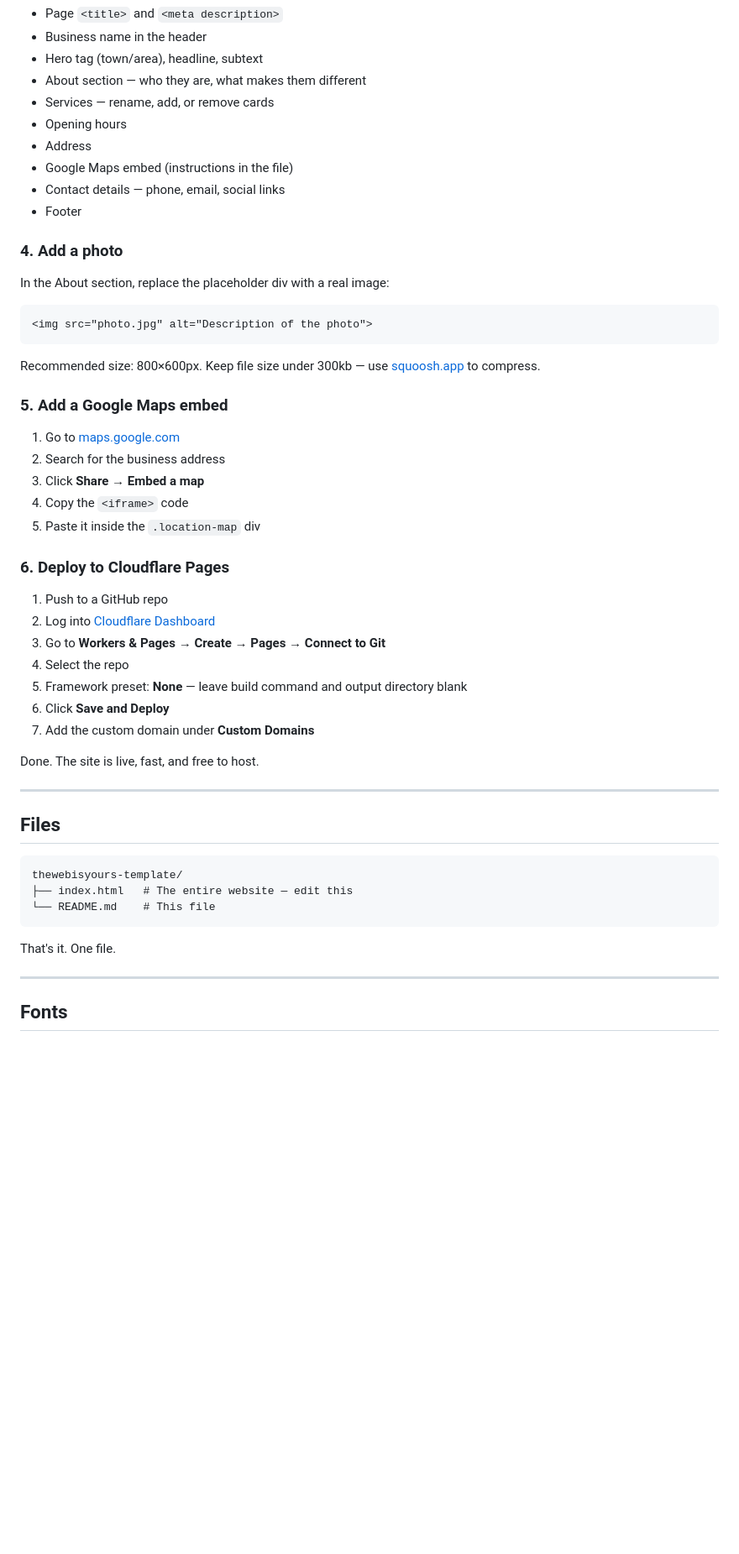
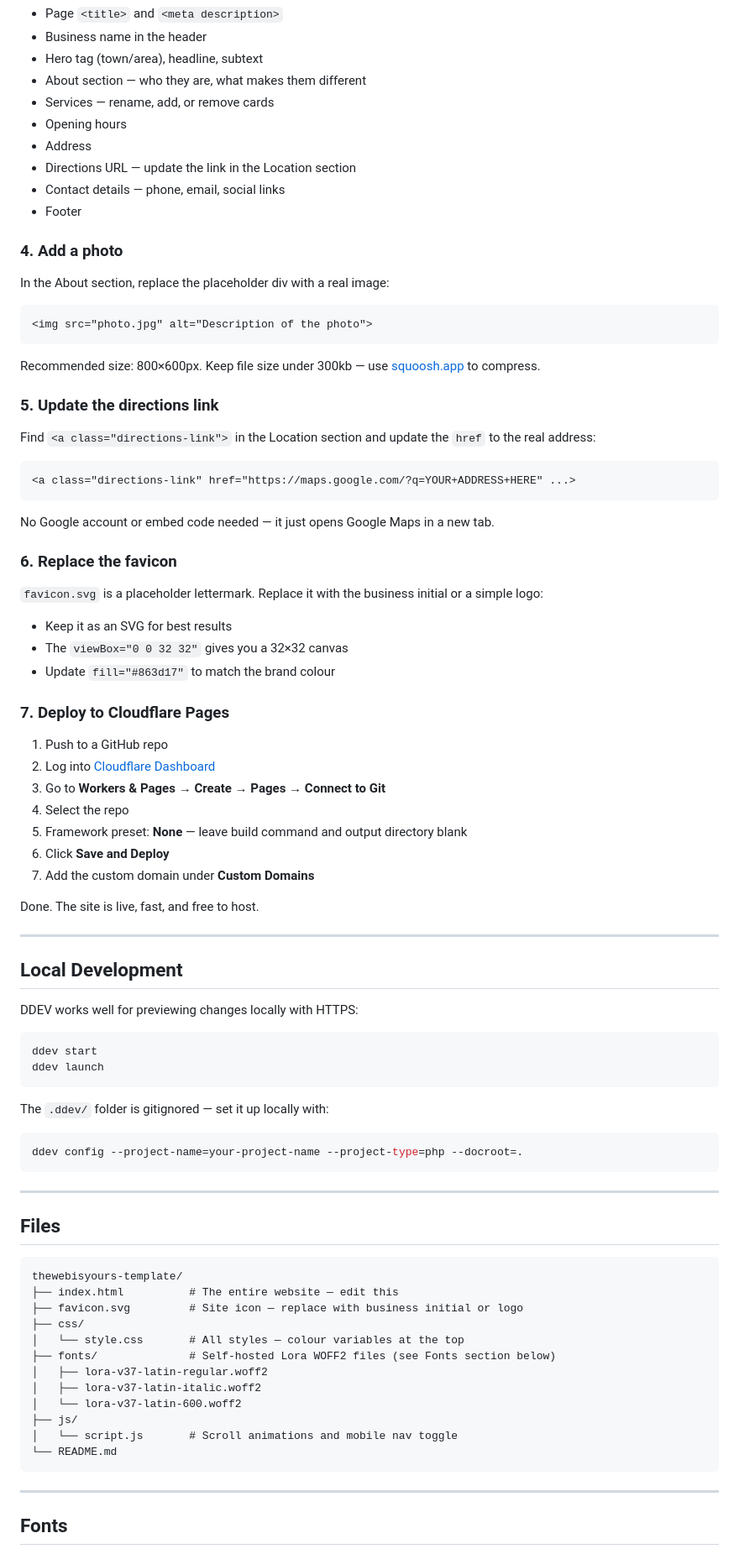
Before and after one commit to jamesfmcgrath/thewebisyours-template, a Markdown page: README.md, the part around one of its changes. Shown at 84% size. GitHub-like rendering; blank space fills up the shorter version.

````diff
--- a/README.md
+++ b/README.md
@@ -61,7 +61,7 @@ Replace all placeholder text throughout the file. Every section is clearly comme
 - Services — rename, add, or remove cards
 - Opening hours
 - Address
-- Google Maps embed (instructions in the file)
+- Directions URL — update the link in the Location section
 - Contact details — phone, email, social links
 - Footer
 
@@ -75,15 +75,25 @@ In the About section, replace the placeholder div with a real image:
 
 Recommended size: 800×600px. Keep file size under 300kb — use [squoosh.app](https://squoosh.app) to compress.
 
-### 5. Add a Google Maps embed
+### 5. Update the directions link
 
-1. Go to [maps.google.com](https://maps.google.com)
-2. Search for the business address
-3. Click **Share** → **Embed a map**
-4. Copy the `<iframe>` code
-5. Paste it inside the `.location-map` div
+Find `<a class="directions-link">` in the Location section and update the `href` to the real address:
 
-### 6. Deploy to Cloudflare Pages
+```html
+<a class="directions-link" href="https://maps.google.com/?q=YOUR+ADDRESS+HERE" ...>
+```
+
+No Google account or embed code needed — it just opens Google Maps in a new tab.
+
+### 6. Replace the favicon
+
+`favicon.svg` is a placeholder lettermark. Replace it with the business initial or a simple logo:
+
+- Keep it as an SVG for best results
+- The `viewBox="0 0 32 32"` gives you a 32×32 canvas
+- Update `fill="#863d17"` to match the brand colour
+
+### 7. Deploy to Cloudflare Pages
 
 1. Push to a GitHub repo
 2. Log into [Cloudflare Dashboard](https://dash.cloudflare.com)
@@ -97,15 +107,39 @@ Done. The site is live, fast, and free to host.
 
 ---
 
+## Local Development
+
+DDEV works well for previewing changes locally with HTTPS:
+
+```bash
+ddev start
+ddev launch
+```
+
+The `.ddev/` folder is gitignored — set it up locally with:
+
+```bash
+ddev config --project-name=your-project-name --project-type=php --docroot=.
+```
+
+---
+
 ## Files
 
 ```
 thewebisyours-template/
-├── index.html   # The entire website — edit this
-└── README.md    # This file
+├── index.html          # The entire website — edit this
+├── favicon.svg         # Site icon — replace with business initial or logo
+├── css/
+│   └── style.css       # All styles — colour variables at the top
+├── fonts/              # Self-hosted Lora WOFF2 files (see Fonts section below)
+│   ├── lora-v37-latin-regular.woff2
+│   ├── lora-v37-latin-italic.woff2
+│   └── lora-v37-latin-600.woff2
+├── js/
+│   └── script.js       # Scroll animations and mobile nav toggle
+└── README.md
 ```
-
-That's it. One file.
 
 ---
 
````
Also changed, not shown: other parts of README.md (+2 -2 lines).
